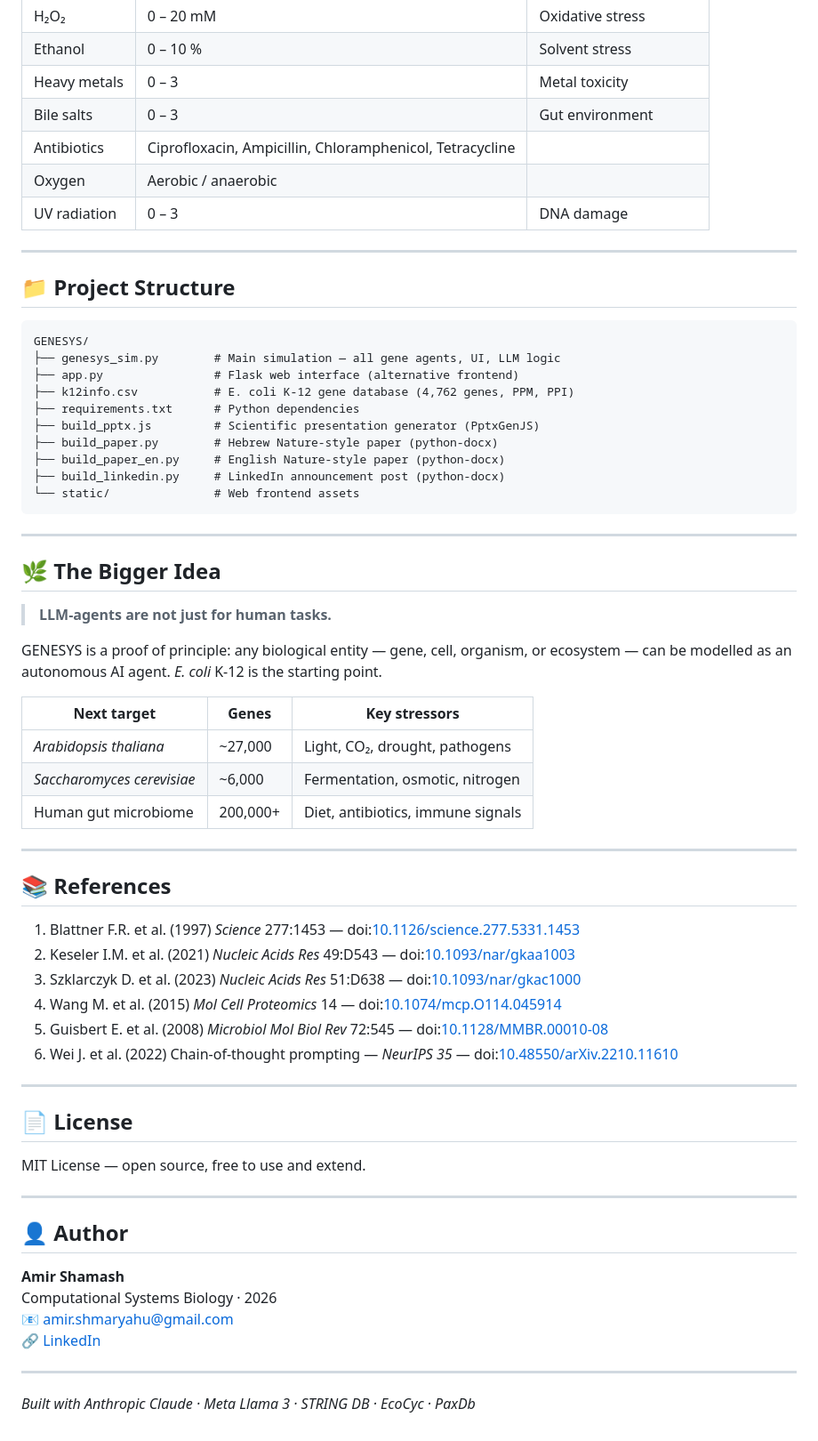
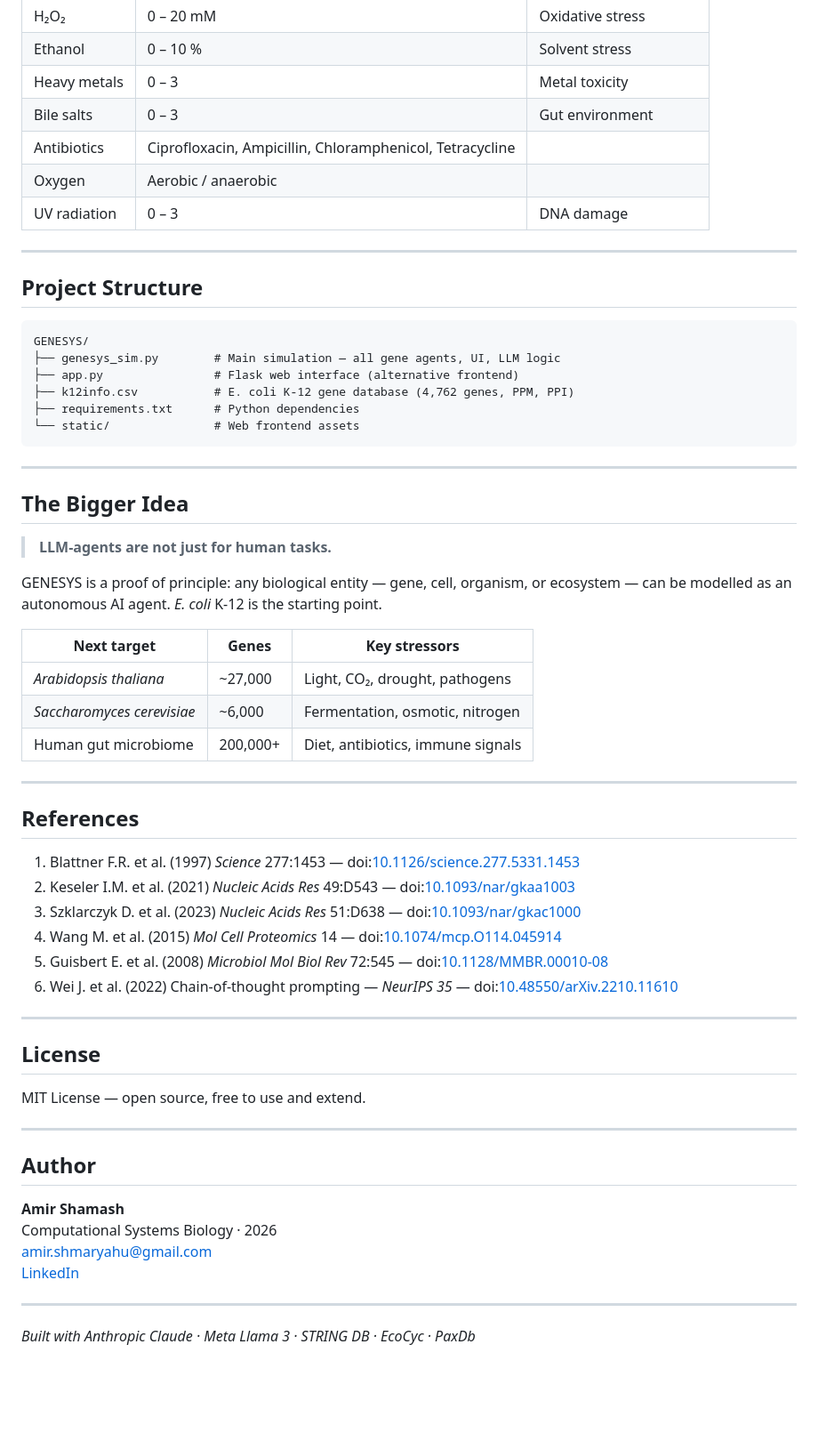
Before and after one commit to AS-ai25/GENESYS, a Markdown page: README.md, the part around one of its changes. Shown at 89% size. Drawn GitHub-style; blank space fills up the shorter version.

Commit message:
Remove emojis from README

````diff
--- a/README.md
+++ b/README.md
@@ -106,13 +106,13 @@ INJECT environment change
 | Ethanol | 0 – 10 % | Solvent stress |
 | Heavy metals | 0 – 3 | Metal toxicity |
 | Bile salts | 0 – 3 | Gut environment |
-| Antibiotics | Ciprofloxacin, Ampicillin, Chloramphenicol, Tetracycline |
-| Oxygen | Aerobic / anaerobic |
+| Antibiotics | Ciprofloxacin, Ampicillin, Chloramphenicol, Tetracycline | |
+| Oxygen | Aerobic / anaerobic | |
 | UV radiation | 0 – 3 | DNA damage |
 
 ---
 
-## 📁 Project Structure
+## Project Structure
 
 ```
 GENESYS/
@@ -120,16 +120,12 @@ GENESYS/
 ├── app.py                # Flask web interface (alternative frontend)
 ├── k12info.csv           # E. coli K-12 gene database (4,762 genes, PPM, PPI)
 ├── requirements.txt      # Python dependencies
-├── build_pptx.js         # Scientific presentation generator (PptxGenJS)
-├── build_paper.py        # Hebrew Nature-style paper (python-docx)
-├── build_paper_en.py     # English Nature-style paper (python-docx)
-├── build_linkedin.py     # LinkedIn announcement post (python-docx)
 └── static/               # Web frontend assets
 ```
 
 ---
 
-## 🌿 The Bigger Idea
+## The Bigger Idea
 
 > **LLM-agents are not just for human tasks.**
 
@@ -143,7 +139,7 @@ GENESYS is a proof of principle: any biological entity — gene, cell, organism,
 
 ---
 
-## 📚 References
+## References
 
 1. Blattner F.R. et al. (1997) *Science* 277:1453 — doi:[10.1126/science.277.5331.1453](https://doi.org/10.1126/science.277.5331.1453)
 2. Keseler I.M. et al. (2021) *Nucleic Acids Res* 49:D543 — doi:[10.1093/nar/gkaa1003](https://doi.org/10.1093/nar/gkaa1003)
@@ -154,18 +150,18 @@ GENESYS is a proof of principle: any biological entity — gene, cell, organism,
 
 ---
 
-## 📄 License
+## License
 
 MIT License — open source, free to use and extend.
 
 ---
 
-## 👤 Author
+## Author
 
 **Amir Shamash**
 Computational Systems Biology · 2026
-📧 amir.shmaryahu@gmail.com
-🔗 [LinkedIn](https://www.linkedin.com/in/amir-shamash)
+amir.shmaryahu@gmail.com
+[LinkedIn](https://www.linkedin.com/in/amir-shamash)
 
 ---
 
````
Also changed, not shown: other parts of README.md (+5 -5 lines).
